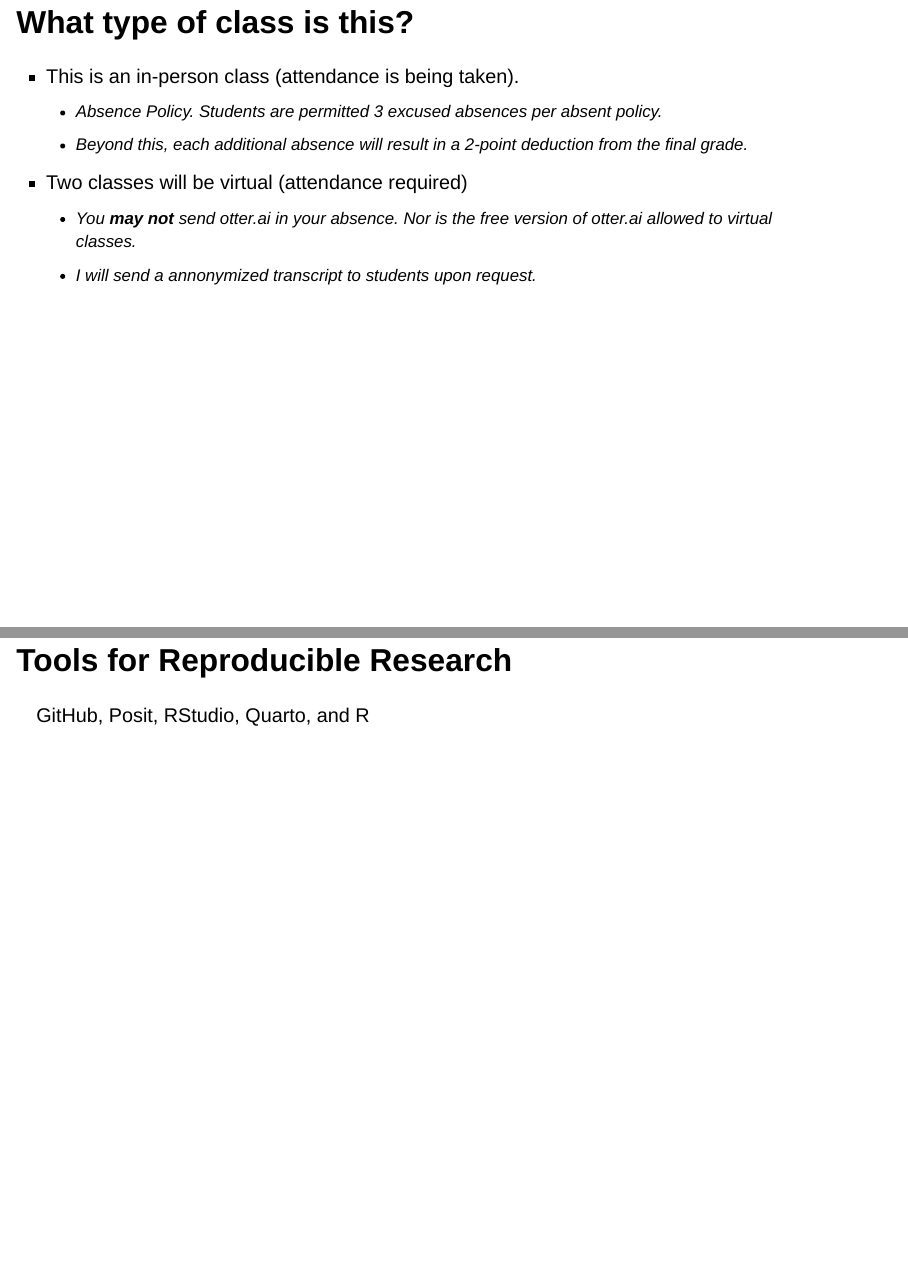
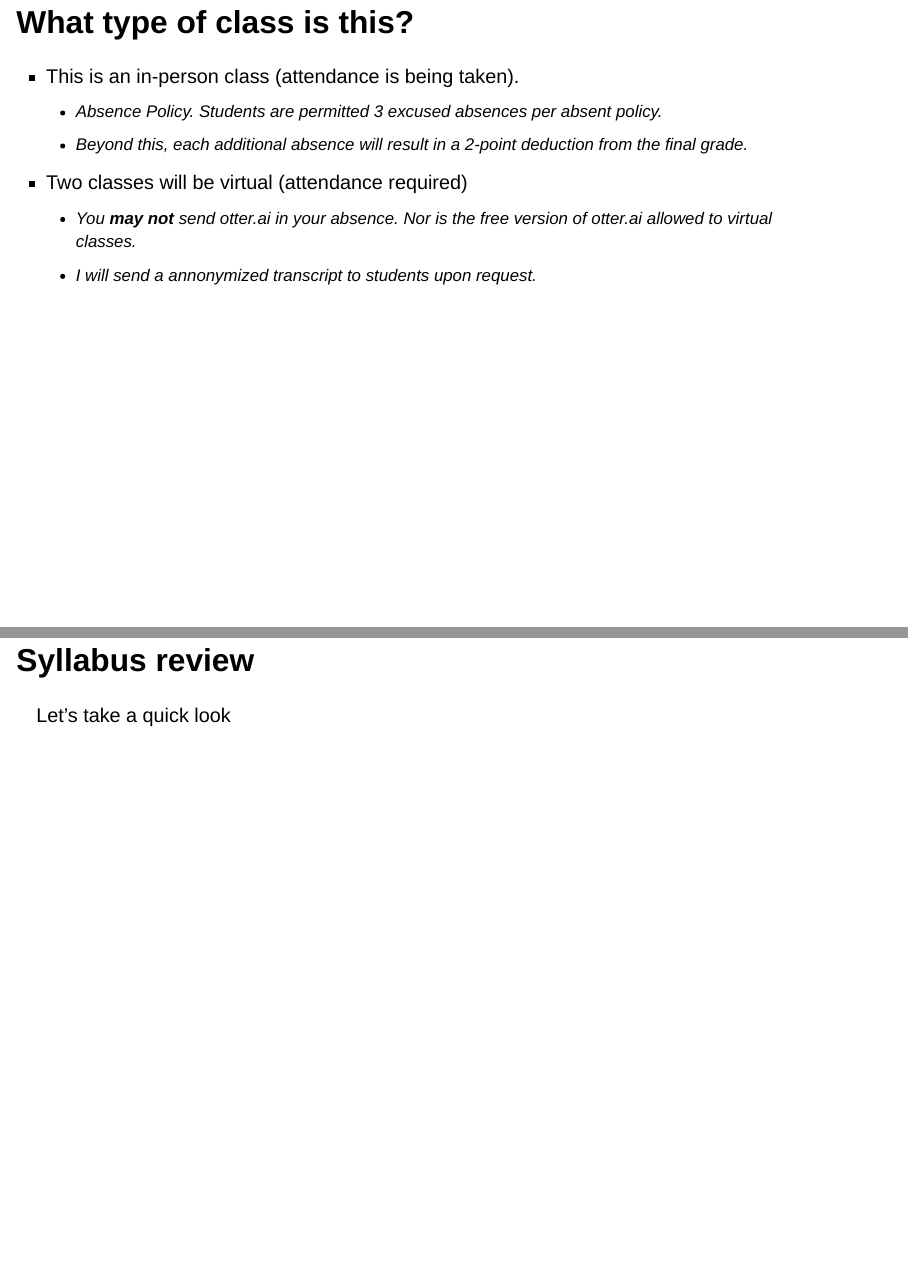
Before and after one commit to gigimcc4/DSC406_f24_student, a Quarto document (406_001_inperson.001/week_01/wk1_slides.qmd): pages 14 and 15 of 22 before the commit and pages 14 and 15 of 23 after it, joined at a grey line. Rendered offline with R 4.5, knitr and Pandoc in place of Quarto, with nearby package versions; drawn as Slidy slides in place of the format the file asks for.

Commit message:
update with syllabus

```diff
--- a/406_001_inperson.001/week_01/wk1_slides.qmd
+++ b/406_001_inperson.001/week_01/wk1_slides.qmd
@@ -157,6 +157,10 @@ resources:
     -   You **may not** send otter.ai in your absence. Nor is the free version of otter.ai allowed to virtual classes.
     -   I will send a annonymized transcript to students upon request.
 
+# Syllabus review
+
+Let's take a quick look
+
 # Tools for Reproducible Research
 
 GitHub, Posit, RStudio, Quarto, and R
```
Also changed, not shown: 406_001_inperson.001/week_01/wa_01_primer.qmd (+2 -2 lines), 406_001_inperson.001/week_01/wk1_slides.html.
